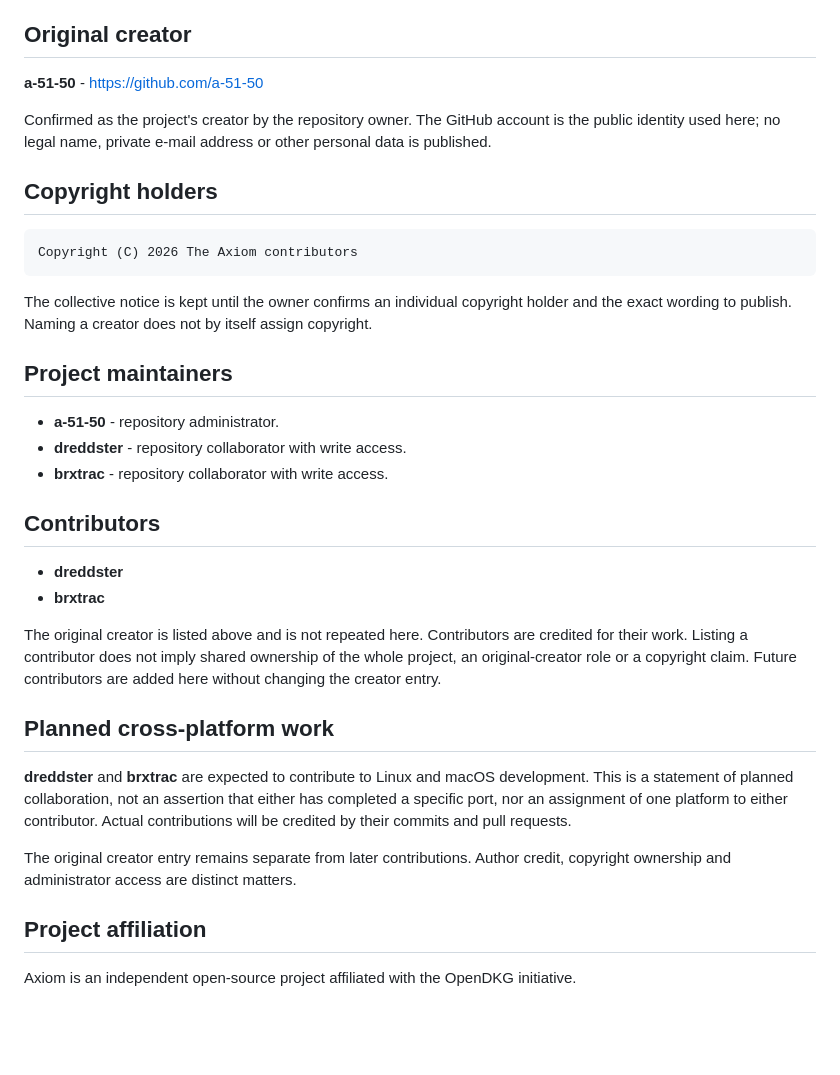
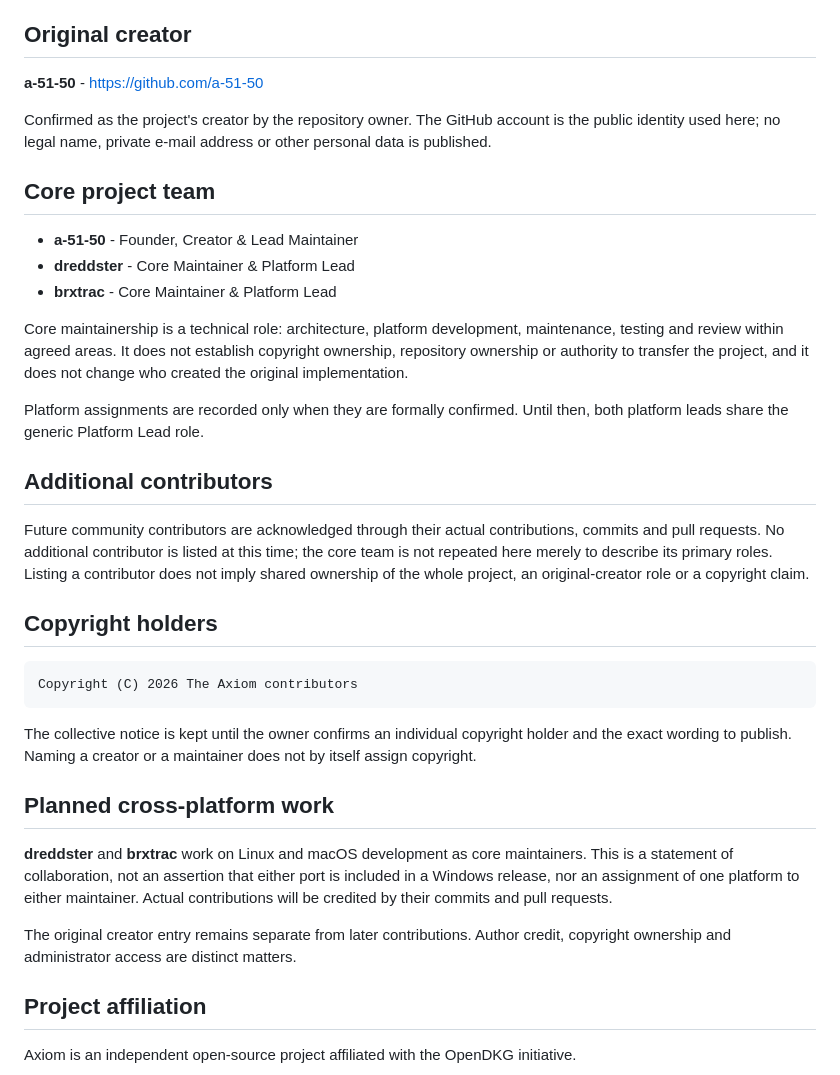
Before and after one commit to OpenDKG/Axiom, a Markdown page: AUTHORS.md, the part around the change. GitHub-like rendering; blank space fills up the shorter version.

````diff
--- a/AUTHORS.md
+++ b/AUTHORS.md
@@ -14,6 +14,26 @@ copyright ownership, and nothing here transfers rights.
 Confirmed as the project's creator by the repository owner. The GitHub account is the public identity
 used here; no legal name, private e-mail address or other personal data is published.
 
+## Core project team
+
+- **a-51-50** - Founder, Creator & Lead Maintainer
+- **dreddster** - Core Maintainer & Platform Lead
+- **brxtrac** - Core Maintainer & Platform Lead
+
+Core maintainership is a technical role: architecture, platform development, maintenance, testing and
+review within agreed areas. It does not establish copyright ownership, repository ownership or
+authority to transfer the project, and it does not change who created the original implementation.
+
+Platform assignments are recorded only when they are formally confirmed. Until then, both platform
+leads share the generic Platform Lead role.
+
+## Additional contributors
+
+Future community contributors are acknowledged through their actual contributions, commits and pull
+requests. No additional contributor is listed at this time; the core team is not repeated here merely
+to describe its primary roles. Listing a contributor does not imply shared ownership of the whole
+project, an original-creator role or a copyright claim.
+
 ## Copyright holders
 
 ```text
@@ -21,32 +41,17 @@ Copyright (C) 2026 The Axiom contributors
 ```
 
 The collective notice is kept until the owner confirms an individual copyright holder and the exact
-wording to publish. Naming a creator does not by itself assign copyright.
-
-## Project maintainers
-
-- **a-51-50** - repository administrator.
-- **dreddster** - repository collaborator with write access.
-- **brxtrac** - repository collaborator with write access.
-
-## Contributors
-
-- **dreddster**
-- **brxtrac**
-
-The original creator is listed above and is not repeated here. Contributors are credited for their
-work. Listing a contributor does not imply shared ownership of the whole project, an original-creator
-role or a copyright claim. Future contributors are added here without changing the creator entry.
+wording to publish. Naming a creator or a maintainer does not by itself assign copyright.
 
 ## Planned cross-platform work
 
-**dreddster** and **brxtrac** are expected to contribute to Linux and macOS development.
-This is a statement of planned collaboration, not an assertion that either has completed a
-specific port, nor an assignment of one platform to either contributor. Actual contributions
-will be credited by their commits and pull requests.
+**dreddster** and **brxtrac** work on Linux and macOS development as core maintainers. This is a
+statement of collaboration, not an assertion that either port is included in a Windows release, nor
+an assignment of one platform to either maintainer. Actual contributions will be credited by their
+commits and pull requests.
 
-The original creator entry remains separate from later contributions. Author credit,
-copyright ownership and administrator access are distinct matters.
+The original creator entry remains separate from later contributions. Author credit, copyright
+ownership and administrator access are distinct matters.
 
 ## Project affiliation
 
````
Also changed, not shown: README.md (+23 -10 lines), docs/REPOSITORY_STEWARDSHIP.md (+46 -8 lines), docs/assets/screenshots/about-leadership.png (added), 3 other files.
